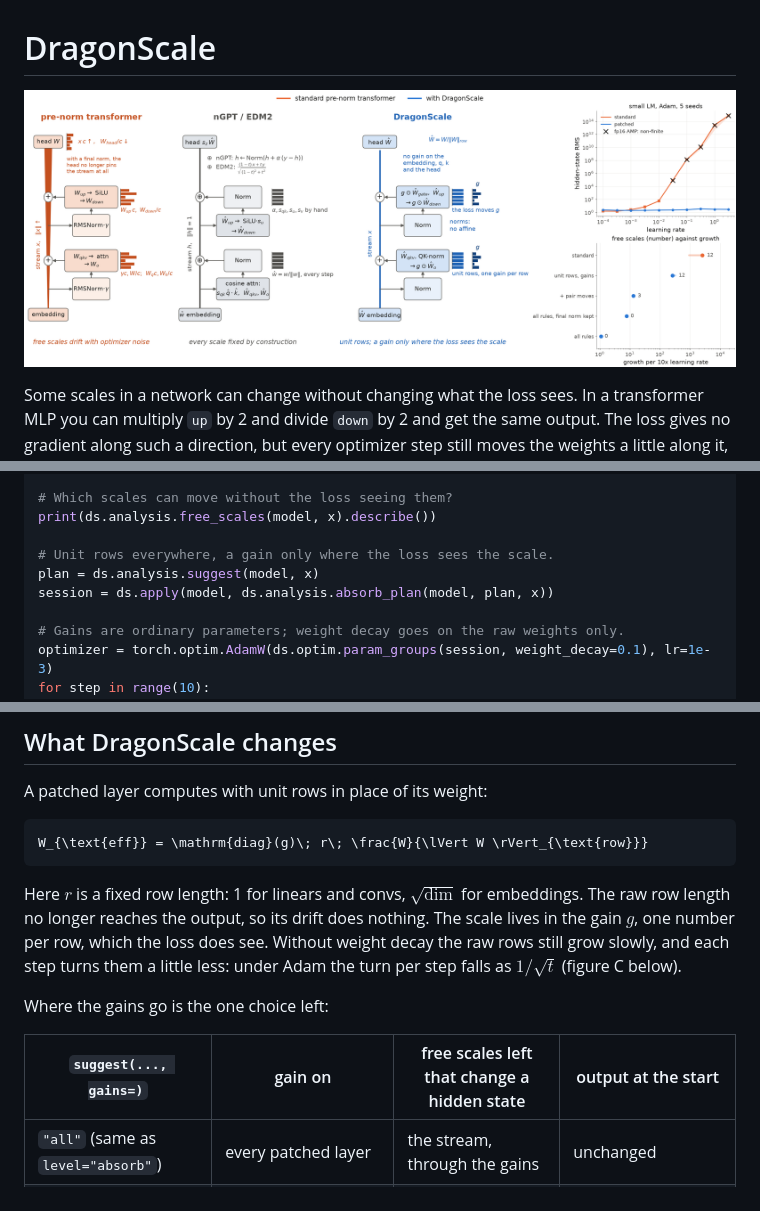
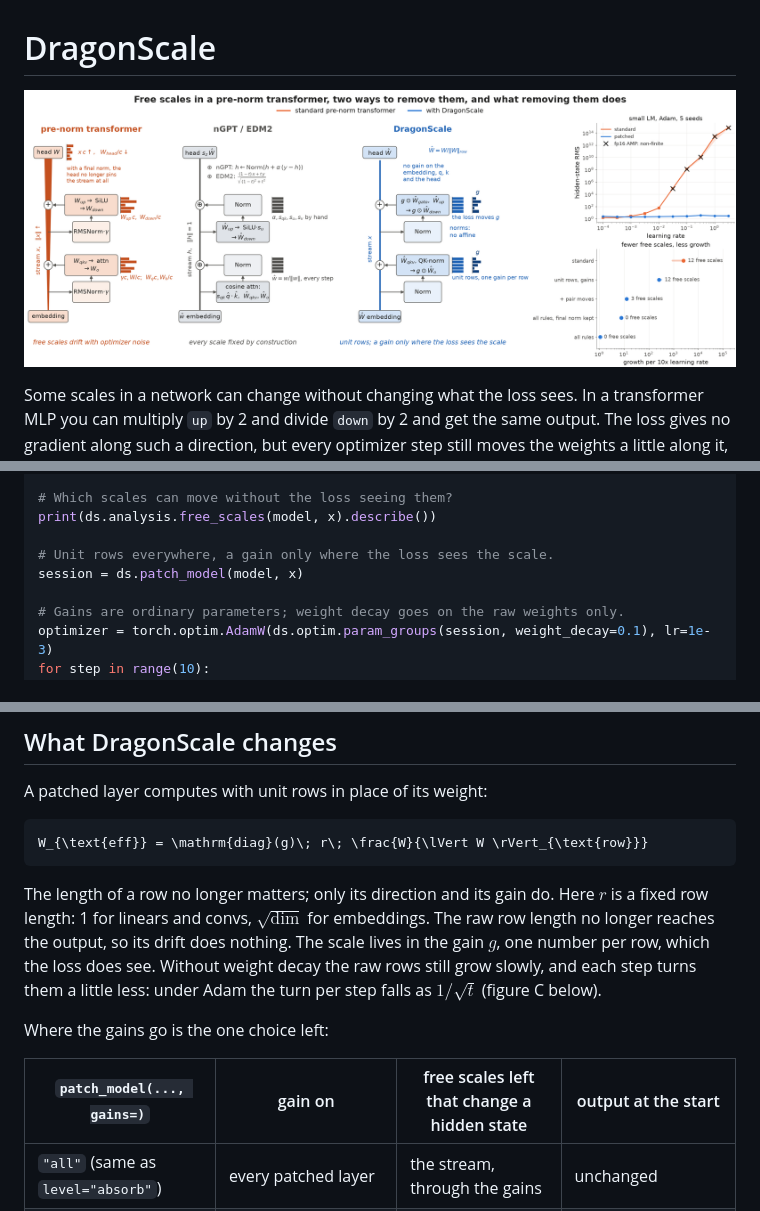
Before and after one commit to KohakuBlueleaf/DragonScale, a Markdown page: README.md, 3 parts joined by grey strips. Rendered like a GitHub page; pictures changed too: docs/figures/teaser.png.

````diff
--- a/README.md
+++ b/README.md
@@ -64,8 +64,7 @@ x, y = tokens[:, :-1], tokens[:, 1:]
 print(ds.analysis.free_scales(model, x).describe())
 
 # Unit rows everywhere, a gain only where the loss sees the scale.
-plan = ds.analysis.suggest(model, x)
-session = ds.apply(model, ds.analysis.absorb_plan(model, plan, x))
+session = ds.patch_model(model, x)
 
 # Gains are ordinary parameters; weight decay goes on the raw weights only.
 optimizer = torch.optim.AdamW(ds.optim.param_groups(session, weight_decay=0.1), lr=1e-3)
@@ -141,15 +144,16 @@ A patched layer computes with unit rows in place of its weight:
 W_{\text{eff}} = \mathrm{diag}(g)\; r\; \frac{W}{\lVert W \rVert_{\text{row}}}
 ```
 
-Here $r$ is a fixed row length: 1 for linears and convs, $\sqrt{\text{dim}}$ for embeddings. The
-raw row length no longer reaches the output, so its drift does nothing. The scale lives in the
+The length of a row no longer matters; only its direction and its gain do. Here $r$ is a fixed
+row length: 1 for linears and convs, $\sqrt{\text{dim}}$ for embeddings. The raw row length no
+longer reaches the output, so its drift does nothing. The scale lives in the
 gain $g$, one number per row, which the loss does see. Without weight decay the raw rows still
 grow slowly, and each step turns them a little less: under Adam the turn per step falls as
 $1/\sqrt{t}$ (figure C below).
 
 Where the gains go is the one choice left:
 
-| `suggest(..., gains=)` | gain on | free scales left that change a hidden state | output at the start |
+| `patch_model(..., gains=)` | gain on | free scales left that change a hidden state | output at the start |
 | --- | --- | --- | --- |
 | `"all"` (same as `level="absorb"`) | every patched layer | the stream, through the gains | unchanged |
 | `"selective"` (default) | only where the loss sees the scale | none | changes in the layers that lose their gain |
````
Also changed, not shown: other parts of README.md (+8 -4 lines), docs/patching.md (+23 -5 lines), docs/figures/teaser_dark.png, 8 other files.
